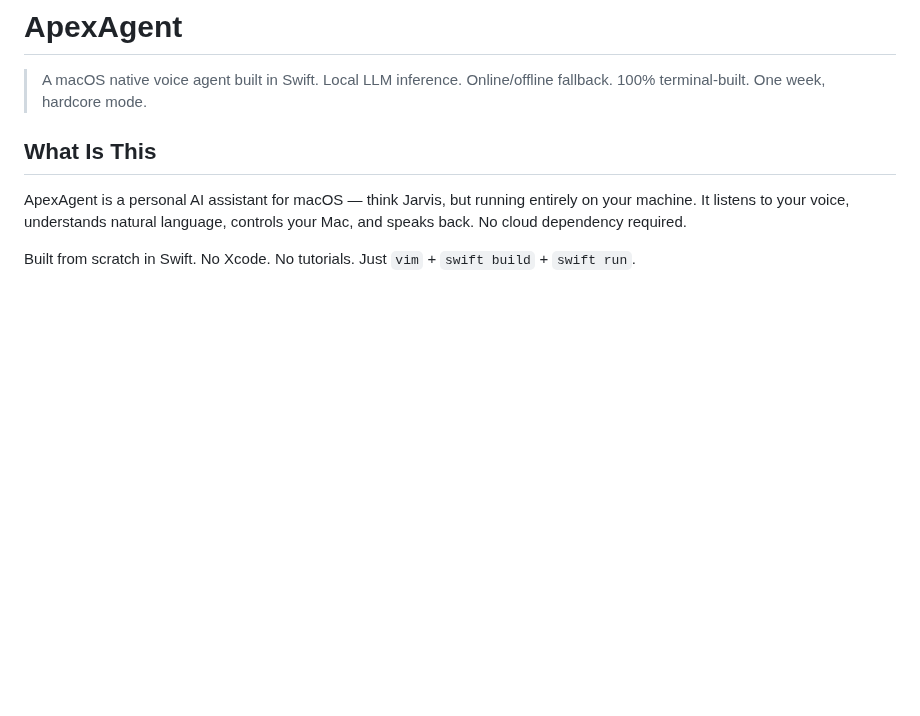
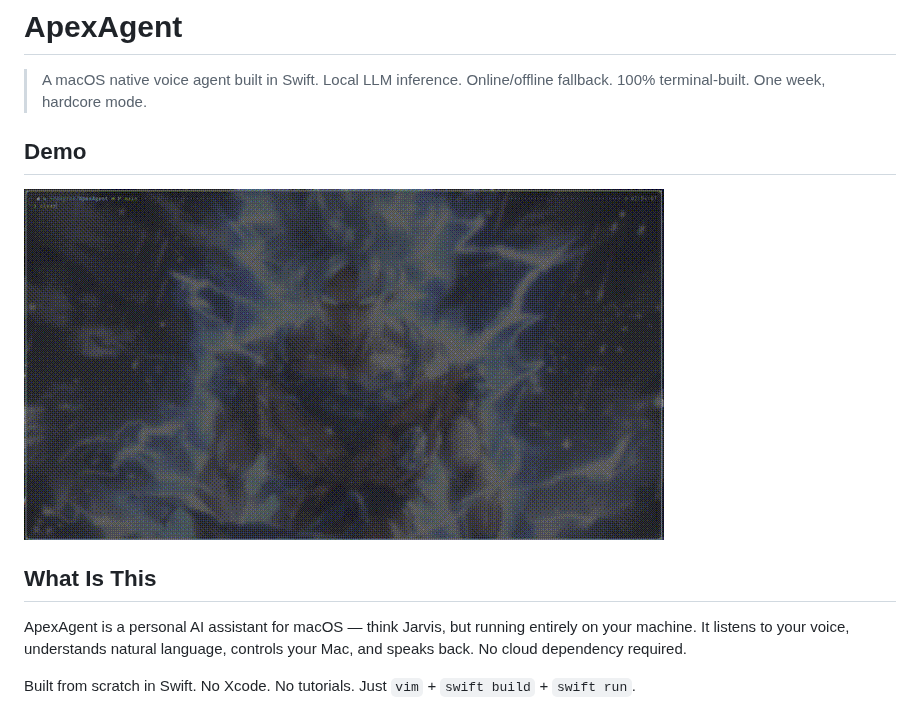
Before and after one commit to nickaqmal02/ApexAgent, a Markdown page: README.md, the part around the change. Drawn GitHub-style; pictures changed too: media/simpledemo.gif (added); blank space fills up the shorter version.

Commit message:
docs: add demo gif + phase 2 llm routing

```diff
--- a/README.md
+++ b/README.md
@@ -1,6 +1,10 @@
 # ApexAgent
 
 > A macOS native voice agent built in Swift. Local LLM inference. Online/offline fallback. 100% terminal-built. One week, hardcore mode.
+
+## Demo
+
+![ApexAgent Demo](media/simpledemo.gif)
 
 ## What Is This
 
```
Also changed, not shown: 1 other file.
